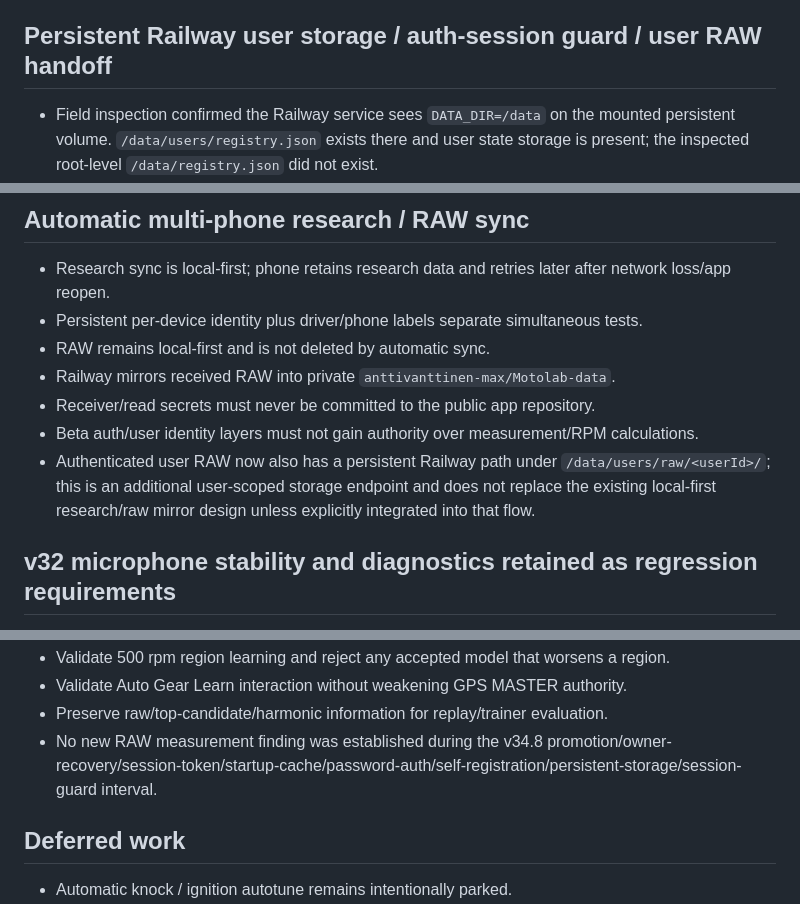
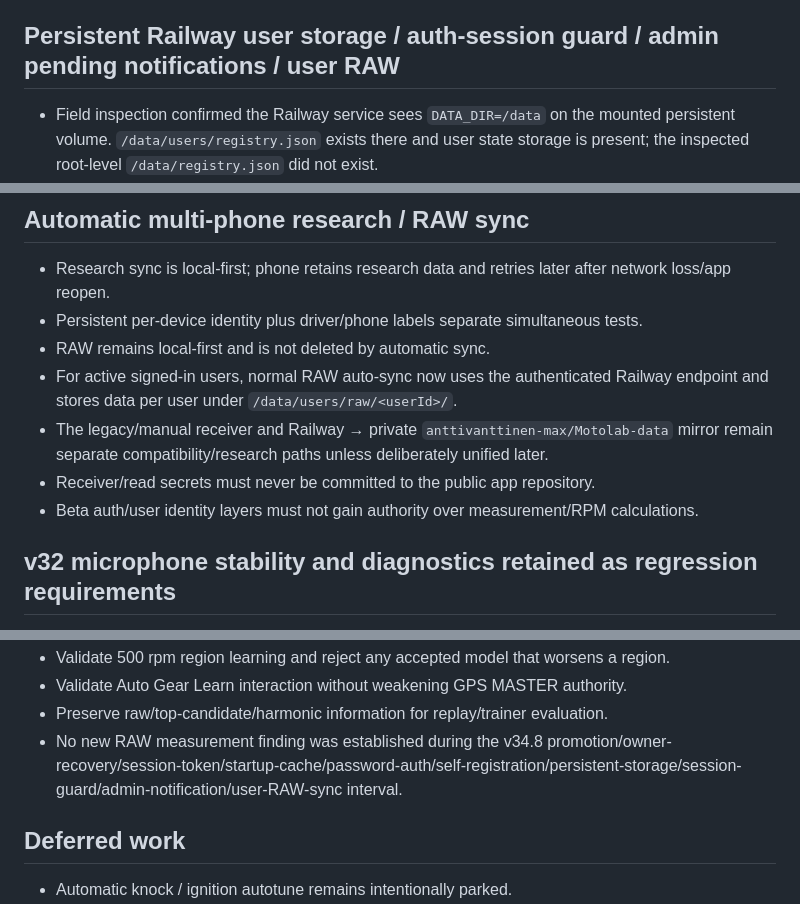
Before and after one commit to anttivanttinen-max/v-n-_autodyno, a Markdown page: MOTOLAB_SYNC_STATUS.md, 3 parts joined by grey strips. Rendered like a GitHub page.

```diff
--- a/MOTOLAB_SYNC_STATUS.md
+++ b/MOTOLAB_SYNC_STATUS.md
@@ -49,7 +49,7 @@ Updated: 2026-08-18
 - `6c70afab88bcb7a10231560c89b1634e96bca79e` compacts the login panel for phone viewports.
 - This line is onboarding/auth-only: no measurement, RPM, RAW, run-acceptance, gear-learning or dyno algorithm change and no new RAW measurement finding.
 
-## Persistent Railway user storage / auth-session guard / user RAW handoff
+## Persistent Railway user storage / auth-session guard / admin pending notifications / user RAW
 - Field inspection confirmed the Railway service sees `DATA_DIR=/data` on the mounted persistent volume. `/data/users/registry.json` exists there and user state storage is present; the inspected root-level `/data/registry.json` did not exist.
 - The inspected registry contained the active VäNä owner/admin account bound to the current iPhone. A searched earlier ordinary user (`Daniel`) was absent, so missing historical accounts must not be invented manually; they must be recreated or recovered only from genuine retained data.
 - `36126a412c7013f17df41044c3c95d9bb6362242` adds `raw_sync_server/storage_guard_server.js`, which creates `/data/users` and can atomically migrate a valid legacy `/data/registry.json` into `/data/users/registry.json` only when the new registry is absent.
@@ -145,10 +149,10 @@ Updated: 2026-08-18
 - Research sync is local-first; phone retains research data and retries later after network loss/app reopen.
 - Persistent per-device identity plus driver/phone labels separate simultaneous tests.
 - RAW remains local-first and is not deleted by automatic sync.
-- Railway mirrors received RAW into private `anttivanttinen-max/Motolab-data`.
+- For active signed-in users, normal RAW auto-sync now uses the authenticated Railway endpoint and stores data per user under `/data/users/raw/<userId>/`.
+- The legacy/manual receiver and Railway → private `anttivanttinen-max/Motolab-data` mirror remain separate compatibility/research paths unless deliberately unified later.
 - Receiver/read secrets must never be committed to the public app repository.
 - Beta auth/user identity layers must not gain authority over measurement/RPM calculations.
-- Authenticated user RAW now also has a persistent Railway path under `/data/users/raw/<userId>/`; this is an additional user-scoped storage endpoint and does not replace the existing local-first research/raw mirror design unless explicitly integrated into that flow.
 
 ## v32 microphone stability and diagnostics retained as regression requirements
 - v32.6 introduced fresh-stream recovery through `stopAudio()` + `startAudio()`, bounded ~0.5 s → 1 s → 2 s → 5 s retry, telemetry and manual MIC recovery.
@@ -196,7 +201,7 @@ Updated: 2026-08-18
 - Validate 500 rpm region learning and reject any accepted model that worsens a region.
 - Validate Auto Gear Learn interaction without weakening GPS MASTER authority.
 - Preserve raw/top-candidate/harmonic information for replay/trainer evaluation.
-- No new RAW measurement finding was established during the v34.8 promotion/owner-recovery/session-token/startup-cache/password-auth/self-registration/persistent-storage/session-guard interval.
+- No new RAW measurement finding was established during the v34.8 promotion/owner-recovery/session-token/startup-cache/password-auth/self-registration/persistent-storage/session-guard/admin-notification/user-RAW-sync interval.
 
 ## Deferred work
 - Automatic knock / ignition autotune remains intentionally parked.
```
Also changed, not shown: other parts of MOTOLAB_SYNC_STATUS.md (+14 -9 lines).
